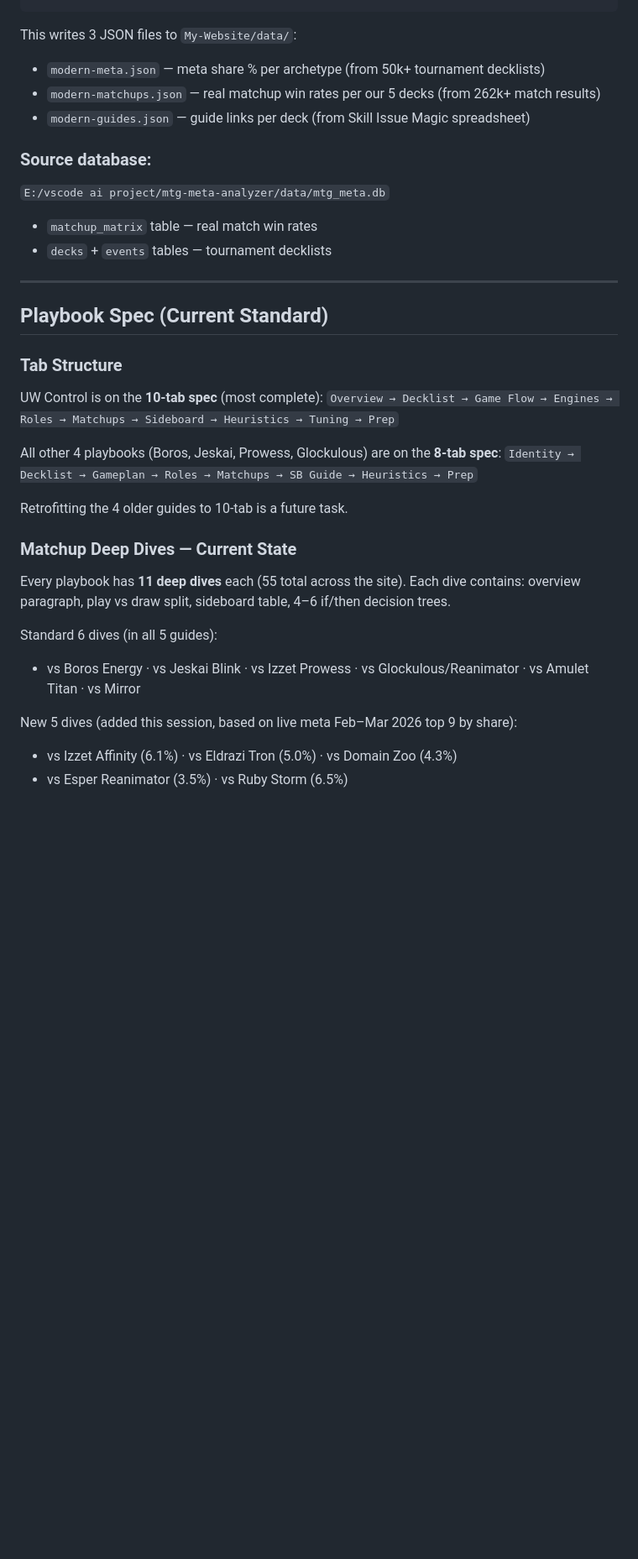
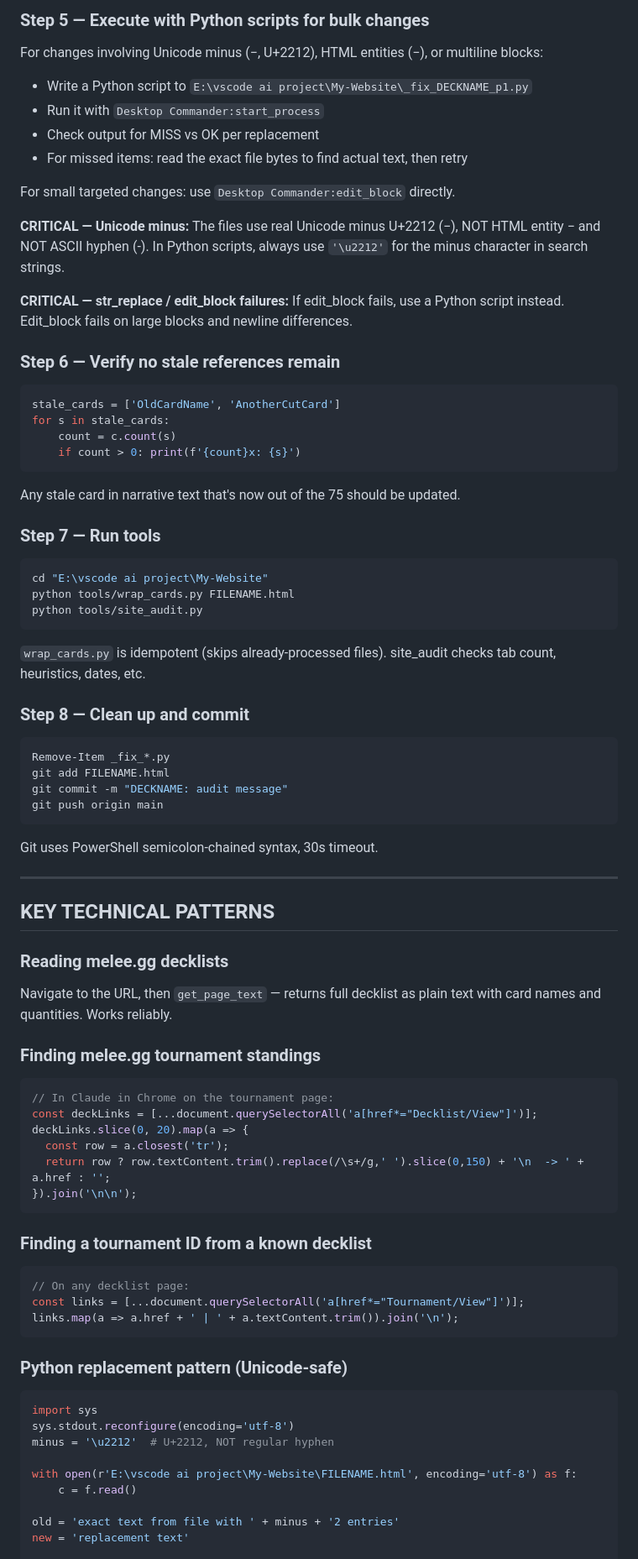
Before and after one commit to Zuxas/My-Website, a Markdown page: CLAUDE.md, the part around one of its changes. Shown at 84% size. Drawn GitHub-style; blank space fills up the shorter version.

````diff
--- a/CLAUDE.md
+++ b/CLAUDE.md
@@ -60,36 +114,75 @@ python scripts/generate_site_data.py
+### Step 5 — Execute with Python scripts for bulk changes
+For changes involving Unicode minus (−, U+2212), HTML entities (&minus;), or multiline blocks:
+- Write a Python script to `E:\vscode ai project\My-Website\_fix_DECKNAME_p1.py`
+- Run it with `Desktop Commander:start_process`
+- Check output for MISS vs OK per replacement
+- For missed items: read the exact file bytes to find actual text, then retry
+
+For small targeted changes: use `Desktop Commander:edit_block` directly.
+
+**CRITICAL — Unicode minus:** The files use real Unicode minus U+2212 (−), NOT HTML entity &minus; and NOT ASCII hyphen (-). In Python scripts, always use `'\u2212'` for the minus character in search strings.
+
+**CRITICAL — str_replace / edit_block failures:** If edit_block fails, use a Python script instead. Edit_block fails on large blocks and newline differences.
+
+### Step 6 — Verify no stale references remain
+```python
+stale_cards = ['OldCardName', 'AnotherCutCard']
+for s in stale_cards:
+    count = c.count(s)
+    if count > 0: print(f'{count}x: {s}')
 ```
+Any stale card in narrative text that's now out of the 75 should be updated.
 
-This writes 3 JSON files to `My-Website/data/`:
-- `modern-meta.json` — meta share % per archetype (from 50k+ tournament decklists)
-- `modern-matchups.json` — real matchup win rates per our 5 decks (from 262k+ match results)
-- `modern-guides.json` — guide links per deck (from Skill Issue Magic spreadsheet)
+### Step 7 — Run tools
+```powershell
+cd "E:\vscode ai project\My-Website"
+python tools/wrap_cards.py FILENAME.html
+python tools/site_audit.py
+```
+`wrap_cards.py` is idempotent (skips already-processed files). site_audit checks tab count, heuristics, dates, etc.
 
-### Source database:
-`E:/vscode ai project/mtg-meta-analyzer/data/mtg_meta.db`
-- `matchup_matrix` table — real match win rates
-- `decks` + `events` tables — tournament decklists
+### Step 8 — Clean up and commit
+```powershell
+Remove-Item _fix_*.py
+git add FILENAME.html
+git commit -m "DECKNAME: audit message"
+git push origin main
+```
+Git uses PowerShell semicolon-chained syntax, 30s timeout.
 
 ---
 
-## Playbook Spec (Current Standard)
+## KEY TECHNICAL PATTERNS
 
-### Tab Structure
-UW Control is on the **10-tab spec** (most complete):
-`Overview → Decklist → Game Flow → Engines → Roles → Matchups → Sideboard → Heuristics → Tuning → Prep`
+### Reading melee.gg decklists
+Navigate to the URL, then `get_page_text` — returns full decklist as plain text with card names and quantities. Works reliably.
 
-All other 4 playbooks (Boros, Jeskai, Prowess, Glockulous) are on the **8-tab spec**:
-`Identity → Decklist → Gameplan → Roles → Matchups → SB Guide → Heuristics → Prep`
+### Finding melee.gg tournament standings
+```javascript
+// In Claude in Chrome on the tournament page:
+const deckLinks = [...document.querySelectorAll('a[href*="Decklist/View"]')];
+deckLinks.slice(0, 20).map(a => {
+  const row = a.closest('tr');
+  return row ? row.textContent.trim().replace(/\s+/g,' ').slice(0,150) + '\n  -> ' + a.href : '';
+}).join('\n\n');
+```
 
-Retrofitting the 4 older guides to 10-tab is a future task.
+### Finding a tournament ID from a known decklist
+```javascript
+// On any decklist page:
+const links = [...document.querySelectorAll('a[href*="Tournament/View"]')];
+links.map(a => a.href + ' | ' + a.textContent.trim()).join('\n');
+```
 
-### Matchup Deep Dives — Current State
-Every playbook has **11 deep dives** each (55 total across the site).
-Each dive contains: overview paragraph, play vs draw split, sideboard table, 4–6 if/then decision trees.
+### Python replacement pattern (Unicode-safe)
+```python
+import sys
+sys.stdout.reconfigure(encoding='utf-8')
+minus = '\u2212'  # U+2212, NOT regular hyphen
 
-Standard 6 dives (in all 5 guides):
-- vs Boros Energy · vs Jeskai Blink · vs Izzet Prowess · vs Glockulous/Reanimator · vs Amulet Titan · vs Mirror
+with open(r'E:\vscode ai project\My-Website\FILENAME.html', encoding='utf-8') as f:
+    c = f.read()
 
-New 5 dives (added this session, based on live meta Feb–Mar 2026 top 9 by share):
-- vs Izzet Affinity (6.1%) · vs Eldrazi Tron (5.0%) · vs Domain Zoo (4.3%)
-- vs Esper Reanimator (3.5%) · vs Ruby Storm (6.5%)
+old = 'exact text from file with ' + minus + '2 entries'
+new = 'replacement text'
 
````
Also changed, not shown: other parts of CLAUDE.md (+211 -132 lines).
